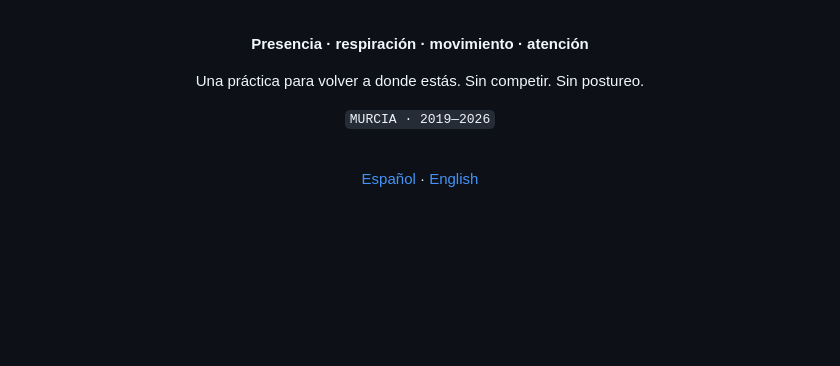
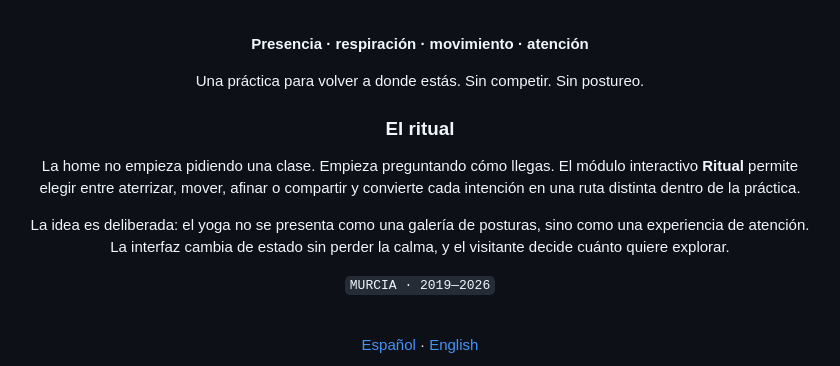
Before and after one commit to GracianB/yoga-instructor, a Markdown page: README.md, the part around the change. Rendered like a GitHub page; blank space fills up the shorter version.

Commit message:
docs: document sanctuary ritual experience

```diff
--- a/README.md
+++ b/README.md
@@ -19,6 +19,12 @@
 **Presencia · respiración · movimiento · atención**
 
 Una práctica para volver a donde estás. Sin competir. Sin postureo.
+
+### El ritual
+
+La home no empieza pidiendo una clase. Empieza preguntando cómo llegas. El módulo interactivo **Ritual** permite elegir entre aterrizar, mover, afinar o compartir y convierte cada intención en una ruta distinta dentro de la práctica.
+
+La idea es deliberada: el yoga no se presenta como una galería de posturas, sino como una experiencia de atención. La interfaz cambia de estado sin perder la calma, y el visitante decide cuánto quiere explorar.
 
 `MURCIA · 2019—2026`
 
```
